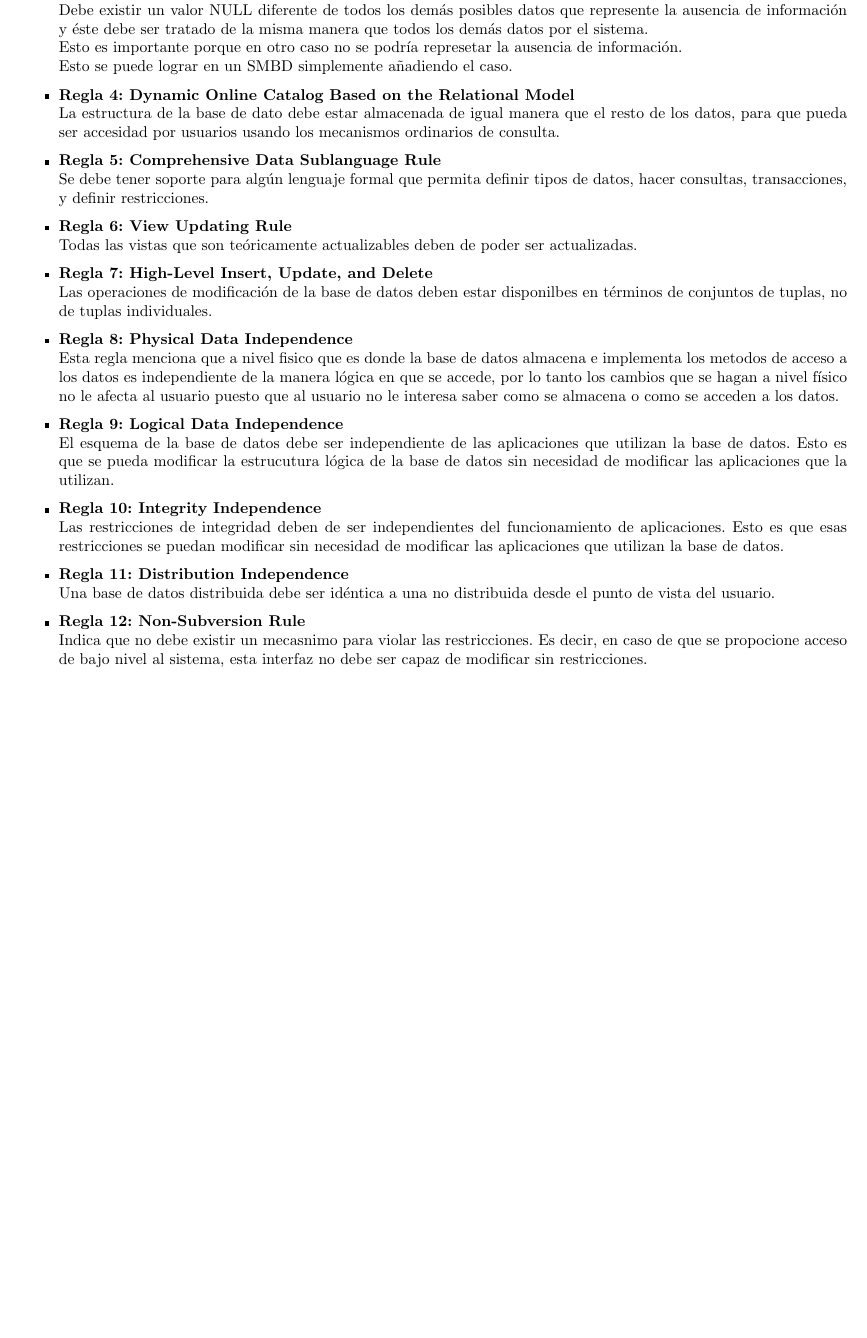
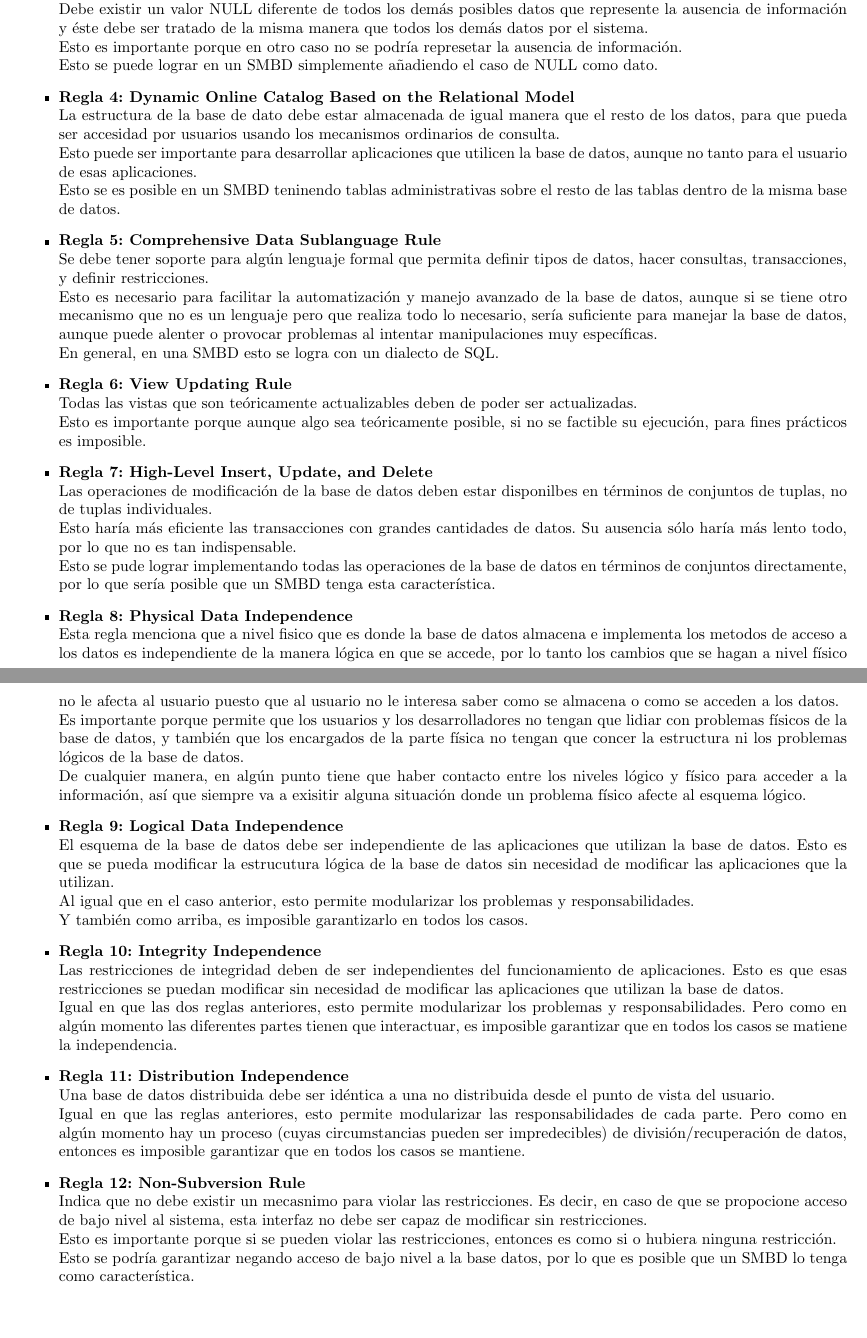
Before and after one commit to fundamentos-de-bd/tarea3, a LaTeX problem sheet (tarea3.tex): part of page 4 of 4 before the commit and two parts of pages 4 and 5 of 5 after it, the two joined at a grey line, cut so that both start at the same text, the shorter picture padded with empty space. Compiled offline with pdfLaTeX.

Commit message:
Terminando 4 (Lectura)

```diff
--- a/tarea3.tex
+++ b/tarea3.tex
@@ -116,44 +116,86 @@
         misma manera que todos los demás datos por el sistema.\\
         Esto es importante porque en otro caso no se podría represetar la
         ausencia de información.\\
-        Esto se puede lograr en un SMBD simplemente añadiendo el caso.
+        Esto se puede lograr en un SMBD simplemente añadiendo el caso de NULL
+        como dato.
     	\item\textbf{Regla 4: Dynamic Online Catalog Based on the Relational Model}\\
         La estructura de la base de dato debe estar almacenada de igual manera
         que el resto de los datos, para que pueda ser accesidad por usuarios usando
-        los mecanismos ordinarios de consulta.
-
+        los mecanismos ordinarios de consulta.\\
+        Esto puede ser importante para desarrollar aplicaciones que utilicen la
+        base de datos, aunque no tanto para el usuario de esas aplicaciones.\\
+        Esto se es posible en un SMBD teninendo tablas administrativas sobre
+        el resto de las tablas dentro de la misma base de datos.
     	\item\textbf{Regla 5: Comprehensive Data Sublanguage Rule}\\
         Se debe tener soporte para algún lenguaje formal que permita definir tipos
-        de datos, hacer consultas, transacciones, y definir restricciones.
+        de datos, hacer consultas, transacciones, y definir restricciones.\\
+        Esto es necesario para facilitar la automatización y manejo avanzado de
+        la base de datos, aunque si se tiene otro mecanismo que no es un lenguaje
+        pero que realiza todo lo necesario, sería suficiente para manejar la base
+        de datos, aunque puede alenter o provocar problemas al intentar
+        manipulaciones muy específicas.\\
+        En general, en una SMBD esto se logra con un dialecto de SQL.
     	\item\textbf{Regla 6: View Updating Rule}\\
         Todas las vistas que son teóricamente actualizables deben de poder ser
-        actualizadas.
+        actualizadas.\\
+        Esto es importante porque aunque algo sea teóricamente posible, si no se
+        factible su ejecución, para fines prácticos es imposible.
     	\item\textbf{Regla 7: High-Level Insert, Update, and Delete}\\
         Las operaciones de modificación de la base de datos deben estar
-        disponilbes en términos de conjuntos de tuplas, no de tuplas individuales.
+        disponilbes en términos de conjuntos de tuplas, no de tuplas
+        individuales.\\
+        Esto haría más eficiente las transacciones con grandes cantidades de
+        datos. Su ausencia sólo haría más lento todo, por lo que no es tan
+        indispensable.\\
+        Esto se pude lograr implementando todas las operaciones de la base de
+        datos en términos de conjuntos directamente, por lo que sería posible
+        que un SMBD tenga esta característica.
     	\item\textbf{Regla 8: Physical Data Independence}\\
         Esta regla menciona que a nivel fisico que es donde la base de datos
         almacena e implementa los metodos de acceso a los datos es independiente
         de la manera lógica en que se accede, por lo tanto los cambios que se
         hagan a nivel físico no le afecta al usuario puesto que al usuario no le
-        interesa saber como se almacena o como se acceden a los datos.
+        interesa saber como se almacena o como se acceden a los datos. \\
+        Es importante porque permite que los usuarios y los desarrolladores no
+        tengan que lidiar con problemas físicos de la base de datos, y también
+        que los encargados de la parte física no tengan que concer la estructura
+        ni los problemas lógicos de la base de datos.\\
+        De cualquier manera, en algún punto tiene que haber contacto entre los
+        niveles lógico y físico para acceder a la información, así que siempre
+        va a exisitir alguna situación donde un problema físico afecte al esquema
+        lógico.
     	\item\textbf{Regla 9: Logical Data Independence}\\
         El esquema de la base de datos debe ser independiente de las aplicaciones
         que utilizan la base de datos. Esto es que se pueda modificar la estrucutura
         lógica de la base de datos sin necesidad de modificar las aplicaciones que
-        la utilizan.
+        la utilizan.\\
+        Al igual que en el caso anterior, esto permite modularizar los problemas
+        y responsabilidades.\\
+        Y también como arriba, es imposible garantizarlo en todos los casos.
     	\item\textbf{Regla 10: Integrity Independence}\\
         Las restricciones de integridad deben de ser independientes del
         funcionamiento de aplicaciones. Esto es que esas restricciones se puedan
         modificar sin necesidad de modificar las aplicaciones que utilizan la
-        base de datos.
+        base de datos. \\
+        Igual en que las dos reglas anteriores, esto permite modularizar los
+        problemas y responsabilidades. Pero como en algún momento las diferentes
+        partes tienen que interactuar, es imposible garantizar que en todos los
+        casos se matiene la independencia.
     	\item\textbf{Regla 11: Distribution Independence}\\
         Una base de datos distribuida debe ser idéntica a una no distribuida
-        desde el punto de vista del usuario.
+        desde el punto de vista del usuario.\\
+        Igual en que las reglas anteriores, esto permite modularizar las
+        responsabilidades de cada parte. Pero como en algún momento hay un
+        proceso (cuyas circumstancias pueden ser impredecibles) de
+        división/recuperación de datos, entonces es imposible garantizar que en
+        todos los casos se mantiene.
     	\item\textbf{Regla 12: Non-Subversion Rule}\\
         Indica que no debe existir un mecasnimo para violar las restricciones.
         Es decir, en caso de que se propocione acceso de bajo nivel al sistema,
-        esta interfaz no debe ser capaz de modificar sin restricciones.
-
+        esta interfaz no debe ser capaz de modificar sin restricciones.\\
+        Esto es importante porque si se pueden violar las restricciones, entonces
+        es como si o hubiera ninguna restricción.\\
+        Esto se podría garantizar negando acceso de bajo nivel a la base datos,
+        por lo que es posible que un SMBD lo tenga como característica.
     \end{itemize}
 \end{document}
```
Also changed, not shown: tarea3.pdf.
